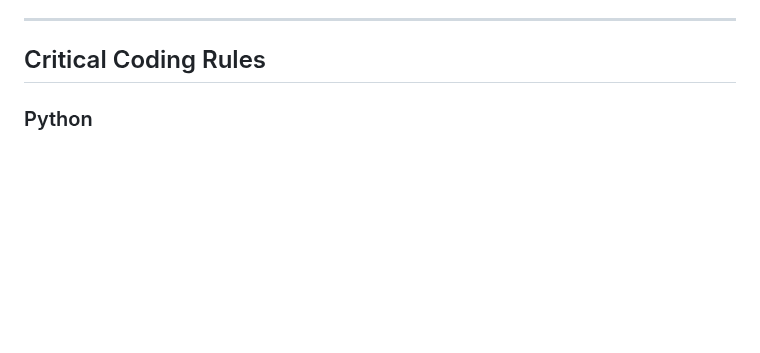
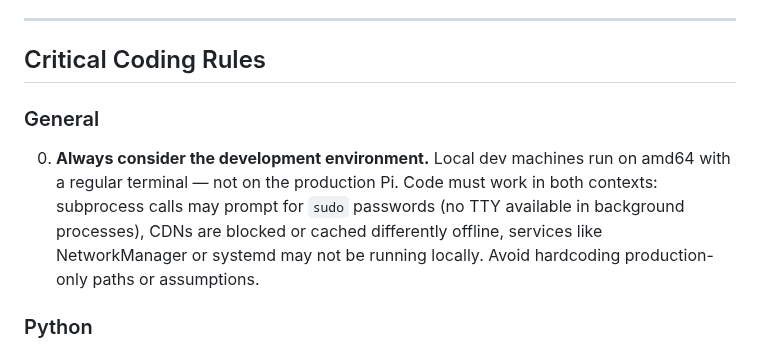
Before and after one commit to Menturan/MirrorDash, a Markdown page: AGENTS.md, the part around the change. GitHub-like rendering; blank space fills up the shorter version.

Commit message:
docs: add rule 0 to consider dev environment in all implementations

```diff
--- a/AGENTS.md
+++ b/AGENTS.md
@@ -98,6 +98,10 @@ python mirrordash_core/main.py
 ---
 
 ## Critical Coding Rules
+
+### General
+
+0. **Always consider the development environment.** Local dev machines run on amd64 with a regular terminal — not on the production Pi. Code must work in both contexts: subprocess calls may prompt for `sudo` passwords (no TTY available in background processes), CDNs are blocked or cached differently offline, services like NetworkManager or systemd may not be running locally. Avoid hardcoding production-only paths or assumptions.
 
 ### Python
 
```
